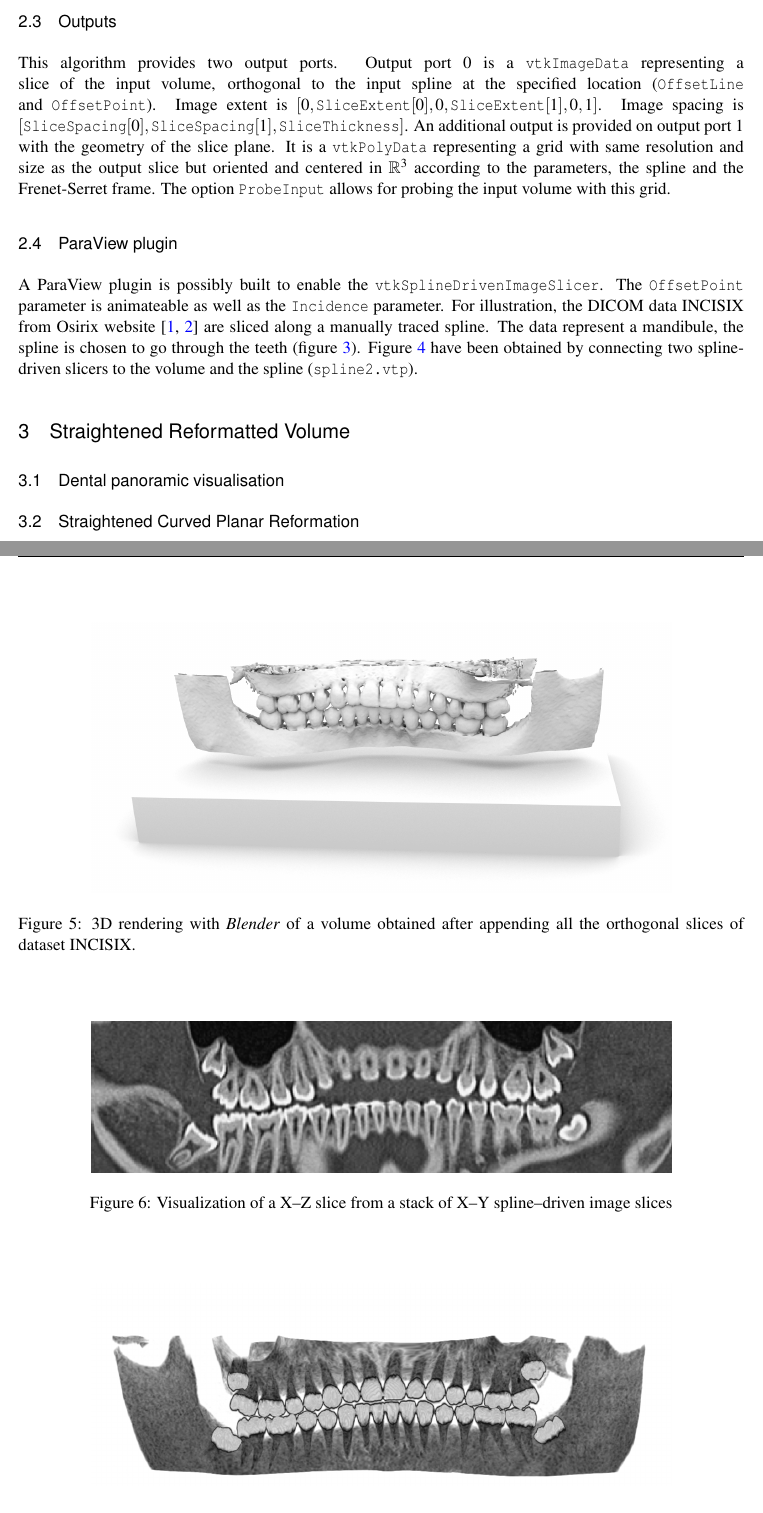
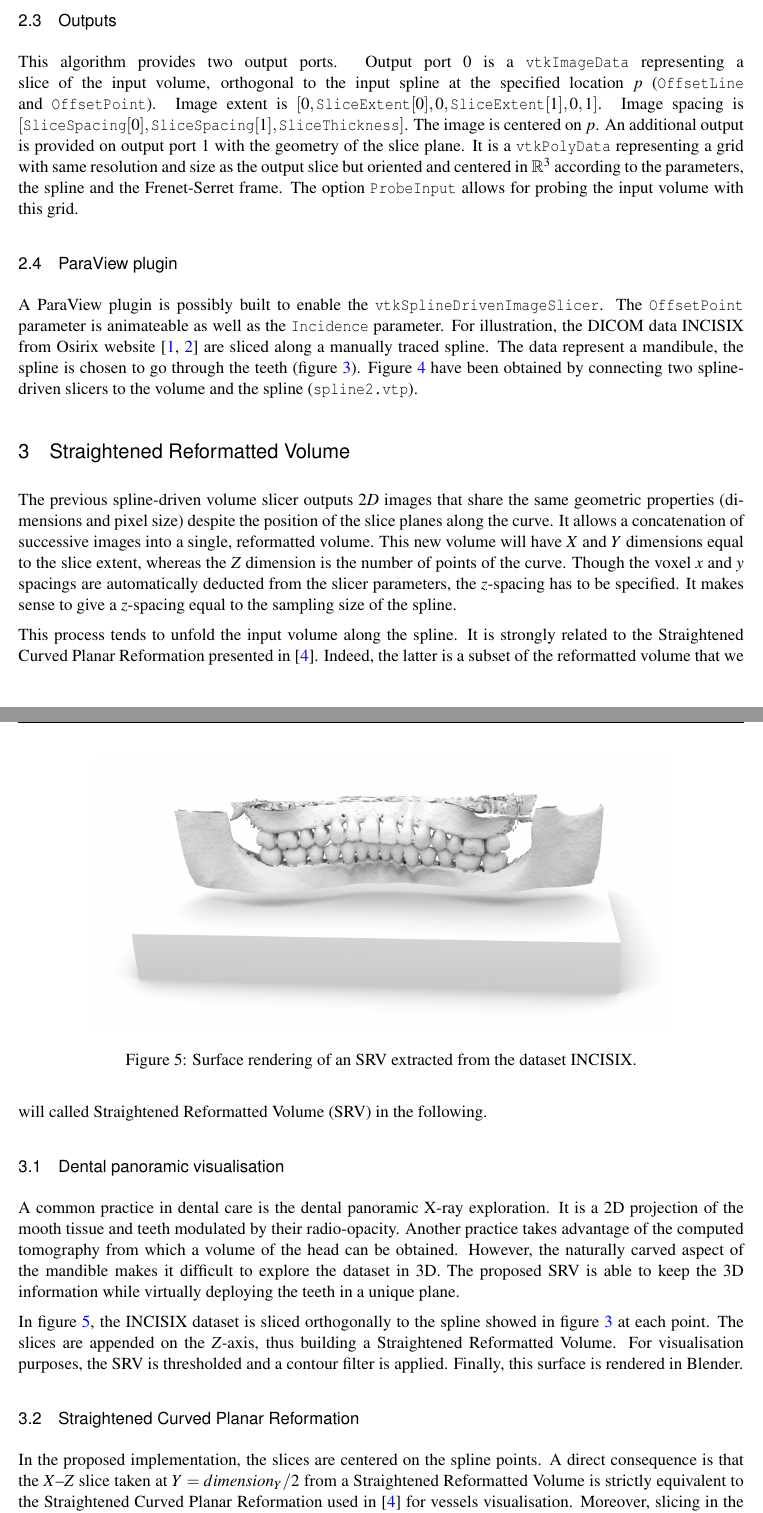
Before and after one commit to djelouze/vtkKinship, a LaTeX document (Documentation/SplineDrivenImageSlicer.tex): two parts of pages 5 and 7 of 8 before the commit and two parts of pages 5 and 7 of 9 after it, joined at a grey line, cut so that both start at the same text. Compiled offline with pdfLaTeX.

Commit message:
[DOC] Write Straightened Reformatted Volume section

```diff
--- a/Documentation/SplineDrivenImageSlicer.tex
+++ b/Documentation/SplineDrivenImageSlicer.tex
@@ -253,11 +263,12 @@ ProbeInput & Specify if the filter should or not probe the input data on the out
 %
 This algorithm provides two output ports. Output port~0 is a
 \verb!vtkImageData! representing a slice of the input volume, orthogonal to the
-input spline at the specified location (\verb!OffsetLine! and
+input spline at the specified location $p$ (\verb!OffsetLine! and
 \verb!OffsetPoint!). Image
 extent is $[0, \verb!SliceExtent![0], 0, \verb!SliceExtent![1], 0, 1]$.
 Image spacing is
-$[\verb!SliceSpacing![0], \verb!SliceSpacing![1], \verb!SliceThickness!]$.
+$[\verb!SliceSpacing![0], \verb!SliceSpacing![1], \verb!SliceThickness!]$. The
+image is centered on $p$.
 An additional output
 is provided on output port~1 with the geometry of the slice plane.
 It is a \verb!vtkPolyData! representing a grid with same resolution and size as
@@ -296,13 +312,50 @@ incidence $2\pi/3$}
 %
 \section{Straightened Reformatted Volume}
 %
+The previous spline-driven volume slicer outputs $2D$ images that share the same
+geometric properties (dimensions and pixel size) despite the position of the
+slice planes along the curve. It allows a concatenation of successive images
+into a single, reformatted volume. This new volume will have $X$ and $Y$
+dimensions equal to the slice extent, whereas the $Z$ dimension is the number of
+points of the curve. Though the voxel $x$ and $y$ spacings are automatically
+deducted from the slicer parameters, the $z$-spacing has to be specified. It
+makes sense to give a $z$-spacing equal to the sampling size of the spline.
+
+This process tends to unfold the input volume along the spline. It is strongly
+related to the Straightened Curved Planar Reformation presented in
+\cite{KAN02.1}. Indeed, the latter is a subset of the reformatted volume that
+we will called Straightened Reformatted Volume (SRV) in the following.
+
 
 %
 \subsection{Dental panoramic visualisation}
+%
+A common practice in dental care is the dental panoramic X-ray exploration. It
+is a 2D projection of the mooth tissue and teeth modulated by their
+radio-opacity. Another practice takes advantage of the computed tomography from
+which a volume of the head can be obtained. However, the naturally carved aspect
+of the mandible makes it difficult to explore the dataset in 3D. The proposed
+SRV is able to keep the 3D information while virtually deploying the teeth in a
+unique plane.
+%
 \begin{figure}
 \centering
 \includegraphics[width=0.8\textwidth]{Images/pano_blender.png}
-\caption{3D rendering with \textit{Blender} of a volume obtained after appending all the orthogonal slices of dataset INCISIX.}
+\caption{Surface rendering of an SRV extracted from the dataset INCISIX.}
 \label{fig:pano_blender}
 \end{figure}
 %
+
+In figure~\ref{fig:pano_blender}, the INCISIX dataset is sliced orthogonally to
+the spline showed in figure~\ref{fig:mandibule_spline} at each point. The slices
+are appended on the $Z$-axis, thus building a Straightened Reformatted Volume.
+For visualisation purposes, the SRV is thresholded and a contour filter is
+applied. Finally, this surface is rendered in Blender.
+%
+\subsection{Straightened Curved Planar Reformation}
+%
+In the proposed implementation, the slices are centered on the spline points. A
+direct consequence is that the $X$--$Z$ slice taken at $Y=dimension_Y/2$ from a
+Straightened Reformatted Volume is strictly equivalent to the Straightened
+Curved Planar Reformation used in \cite{KAN02.1} for vessels visualisation.
+Moreover, slicing in the SRV on $Y$ adds the possibility to explore boundary
@@ -309,4 +367,2 @@ incidence $2\pi/3$}
 \begin{figure}
 \centering
-\includegraphics[width=0.8\textwidth]{Images/pano_paraview.png}
-\caption{Visualization of a X--Z slice from a stack of X--Y spline--driven image slices}
@@ -318,7 +377,3 @@ incidence $2\pi/3$}
-\end{figure}
-%
-\subsection{Straightened Curved Planar Reformation}
-\cite{KAN01}
 %
 \section{Software Requirements}
 %
```
Also changed, not shown: Documentation/references.bib (+1 -1 lines), Documentation/SplineDrivenImageSlicer.tex (57 more changed lines).
